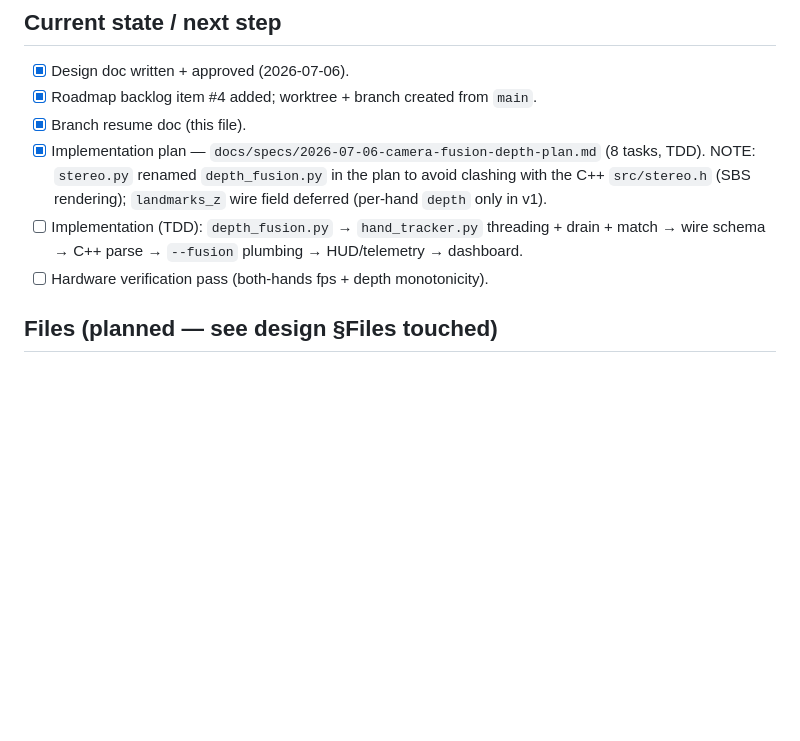
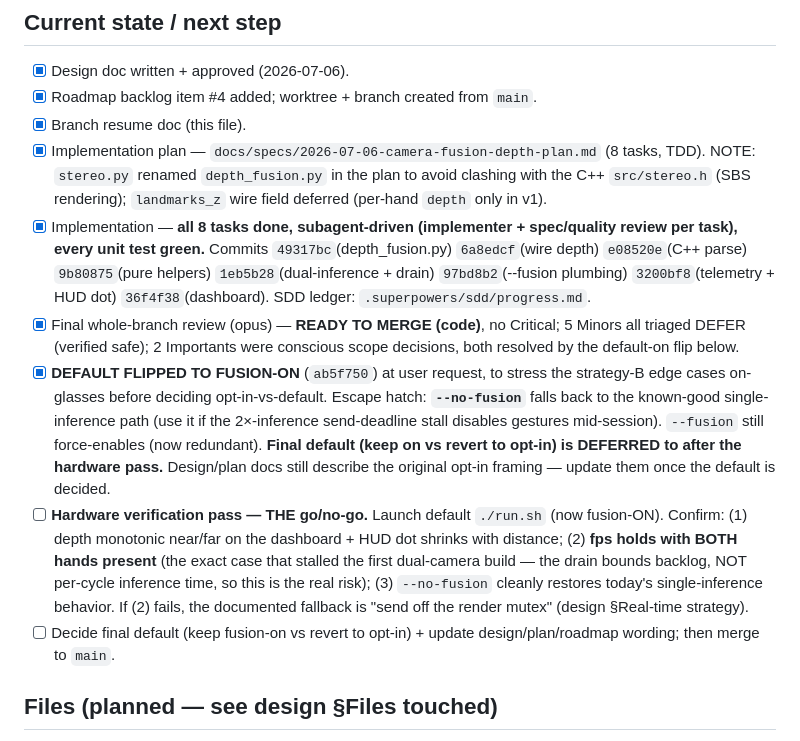
Before and after one commit to SalvatoreMastrangelo/Spatial-Screens, a Markdown page: docs/branches/feat-camera-fusion.md, the part around the change. Drawn GitHub-style; blank space fills up the shorter version.

Commit message:
docs(camera-fusion): branch doc — impl complete, default-on, hardware pass pending
Co-Authored-By: Claude Opus 4.8 (1M context) <noreply@anthropic.com>
Claude-Session: https://claude.ai/code/session_011Pk7rCxWZp22o1bfeLk6ix

```diff
--- a/docs/branches/feat-camera-fusion.md
+++ b/docs/branches/feat-camera-fusion.md
@@ -72,10 +72,33 @@ this was surfaced) and the stereo-3d renderer.
       (8 tasks, TDD). NOTE: `stereo.py` renamed `depth_fusion.py` in the plan to
       avoid clashing with the C++ `src/stereo.h` (SBS rendering); `landmarks_z`
       wire field deferred (per-hand `depth` only in v1).
-- [ ] Implementation (TDD): `depth_fusion.py` → `hand_tracker.py` threading +
-      drain + match → wire schema → C++ parse → `--fusion` plumbing →
-      HUD/telemetry → dashboard.
-- [ ] Hardware verification pass (both-hands fps + depth monotonicity).
+- [x] Implementation — **all 8 tasks done, subagent-driven (implementer +
+      spec/quality review per task), every unit test green.** Commits
+      `49317bc`(depth_fusion.py) `6a8edcf`(wire depth) `e08520e`(C++ parse)
+      `9b80875`(pure helpers) `1eb5b28`(dual-inference + drain) `97bd8b2`(--fusion
+      plumbing) `3200bf8`(telemetry + HUD dot) `36f4f38`(dashboard). SDD ledger:
+      `.superpowers/sdd/progress.md`.
+- [x] Final whole-branch review (opus) — **READY TO MERGE (code)**, no Critical;
+      5 Minors all triaged DEFER (verified safe); 2 Importants were conscious
+      scope decisions, both resolved by the default-on flip below.
+- [x] **DEFAULT FLIPPED TO FUSION-ON** (`ab5f750`) at user request, to stress the
+      strategy-B edge cases on-glasses before deciding opt-in-vs-default. Escape
+      hatch: **`--no-fusion`** falls back to the known-good single-inference path
+      (use it if the 2×-inference send-deadline stall disables gestures
+      mid-session). `--fusion` still force-enables (now redundant). **Final
+      default (keep on vs revert to opt-in) is DEFERRED to after the hardware
+      pass.** Design/plan docs still describe the original opt-in framing — update
+      them once the default is decided.
+- [ ] **Hardware verification pass — THE go/no-go.** Launch default `./run.sh`
+      (now fusion-ON). Confirm: (1) depth monotonic near/far on the dashboard +
+      HUD dot shrinks with distance; (2) **fps holds with BOTH hands present**
+      (the exact case that stalled the first dual-camera build — the drain bounds
+      backlog, NOT per-cycle inference time, so this is the real risk); (3)
+      `--no-fusion` cleanly restores today's single-inference behavior. If (2)
+      fails, the documented fallback is "send off the render mutex" (design
+      §Real-time strategy).
+- [ ] Decide final default (keep fusion-on vs revert to opt-in) + update
+      design/plan/roadmap wording; then merge to `main`.
 
 ## Files (planned — see design §Files touched)
 
```
